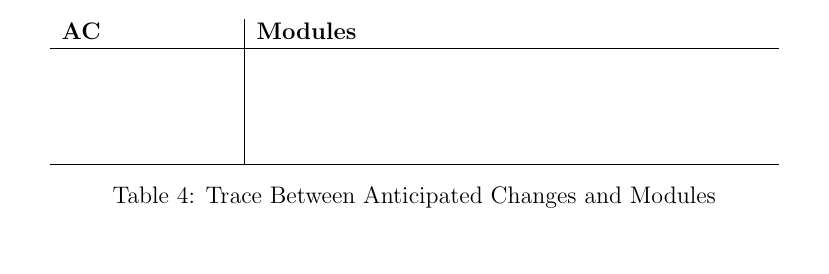
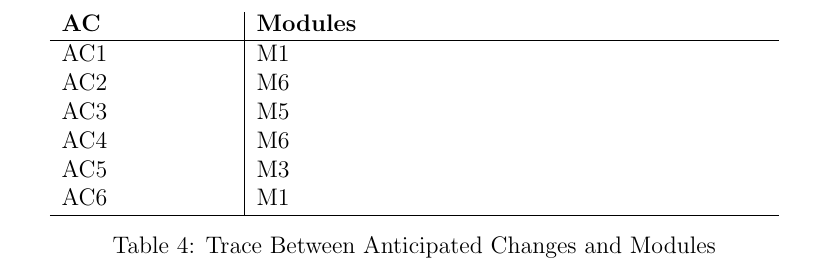
Before and after one commit to arulths/2048_redesign, a LaTeX document (Deliverables/Design_Document_Revision_0/Design_Document_Revision_0.tex): part of page 9 of 10 before the commit and part of page 10 of 10 after it, cut so that both start at the same text. Compiled offline with pdfLaTeX.

Commit message:
Create tracebility matrix

```diff
--- a/Deliverables/Design_Document_Revision_0/Design_Document_Revision_0.tex
+++ b/Deliverables/Design_Document_Revision_0/Design_Document_Revision_0.tex
@@ -209,10 +209,12 @@ requirements and between the modules and the anticipated changes.
 	\centering
 	\begin{tabular}{p{3cm}|p{9cm}}
 		\textbf{AC} & \textbf{Modules} \\\hline
-		&  \\
-		&  \\
-		&  \\
-		&  \\\hline
+		AC1 & M1 \\
+		AC2 &  M6\\
+		AC3 &  M5\\
+		AC4 &  M6\\
+		AC5 & M3\\
+		AC6 & M1\\ \hline
 	\end{tabular}
 	\caption{Trace Between Anticipated Changes and Modules}
 	\label{Trace Between Anticipated Changes and Modules}
```
Also changed, not shown: Deliverables/Design_Document_Revision_0/Design_Document_Revision_0.pdf.
